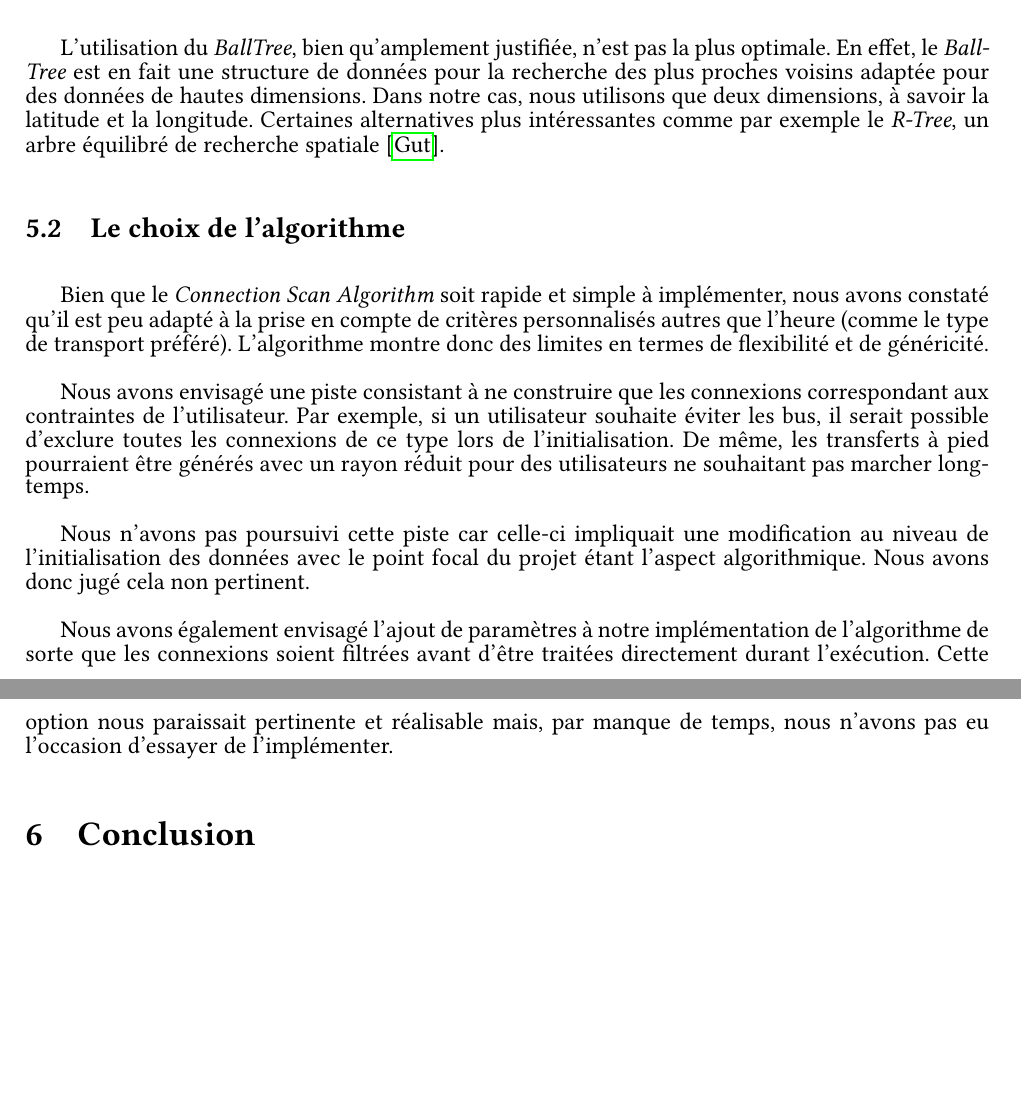
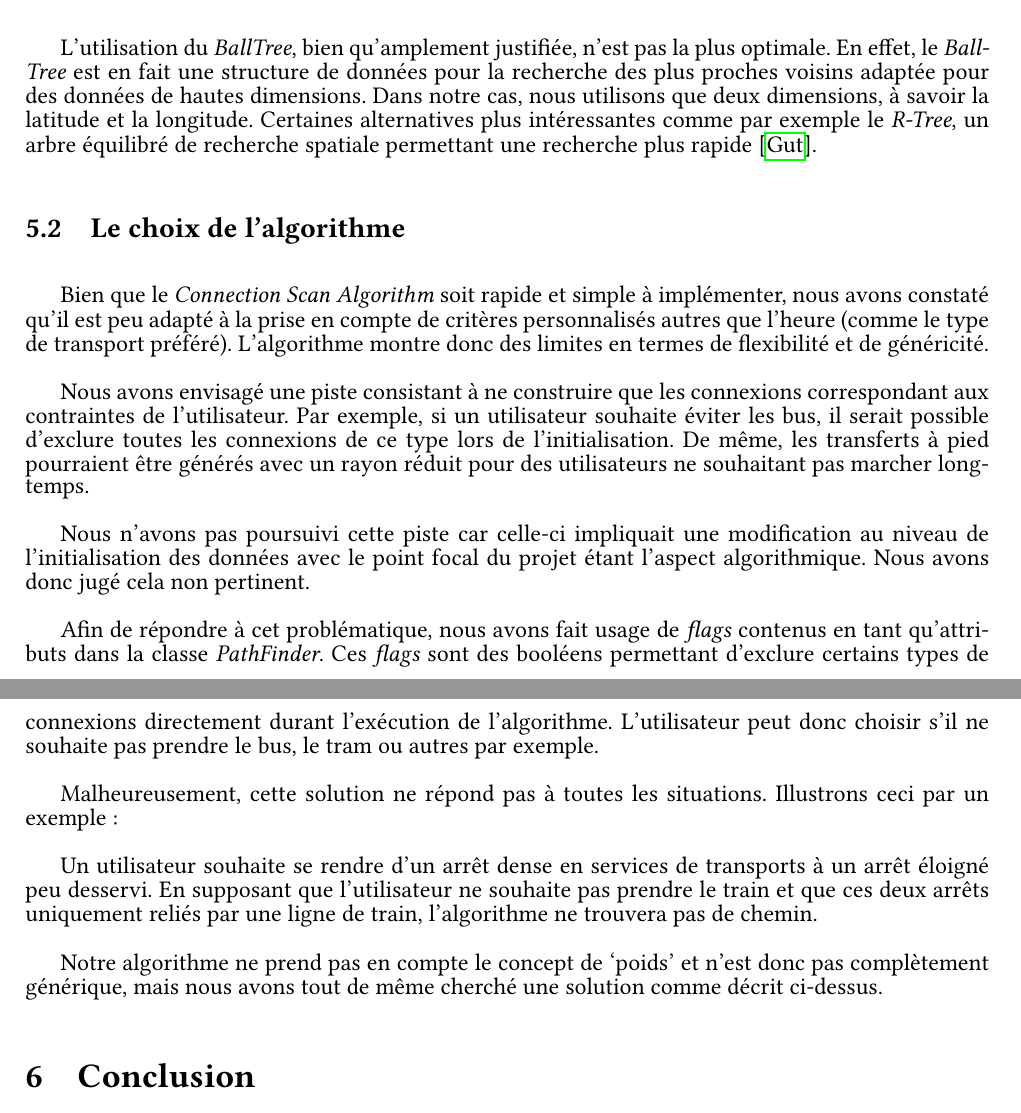
Before and after one commit to romainlief/Algo2-projet, a LaTeX document (rapport/rapport.tex): two parts of pages 17 and 18 of 18, joined at a grey line, cut so that both start at the same text, the shorter picture padded with empty space. Compiled offline with pdfLaTeX.

Commit message:
Completing Comments section

```diff
--- a/rapport/rapport.tex
+++ b/rapport/rapport.tex
@@ -770,7 +770,7 @@ dédions donc cette section à souligner les défauts de notre implémentation e
 \subsection{Les requêtes de voisins}
 L'utilisation du \emph{BallTree}, bien qu'amplement justifiée, n'est pas la plus optimale. En effet, le \emph{BallTree} est en fait une structure de données pour la recherche des
 plus proches voisins adaptée pour des données de hautes dimensions. Dans notre cas, nous utilisons que deux dimensions, à savoir la latitude et la longitude. Certaines
-alternatives plus intéressantes comme par exemple le \emph{R-Tree}, un arbre équilibré de recherche spatiale \cite{RTreedoc}.
+alternatives plus intéressantes comme par exemple le \emph{R-Tree}, un arbre équilibré de recherche spatiale permettant une recherche plus rapide \cite{RTreedoc}.
 
 \subsection{Le choix de l'algorithme}
 Bien que le \emph{Connection Scan Algorithm} soit rapide et simple à implémenter, nous avons constaté qu'il est peu adapté à la prise en compte de critères personnalisés autres que
@@ -783,8 +783,17 @@ ne souhaitant pas marcher longtemps.
 Nous n'avons pas poursuivi cette piste car celle-ci impliquait une modification au niveau de l'initialisation des données avec le point focal du projet étant l'aspect algorithmique.
 Nous avons donc jugé cela non pertinent.
 
-Nous avons également envisagé l'ajout de paramètres à notre implémentation de l'algorithme de sorte que les connexions soient filtrées avant d'être traitées directement
-durant l'exécution. Cette option nous paraissait pertinente et réalisable mais, par manque de temps, nous n'avons pas eu l'occasion d'essayer de l'implémenter.
+Afin de répondre à cet problématique, nous avons fait usage de \emph{flags} contenus en tant qu'attributs dans la classe \emph{PathFinder}. Ces \emph{flags} sont des booléens permettant
+d'exclure certains types de connexions directement durant l'exécution de l'algorithme. L'utilisateur peut donc choisir s'il ne souhaite pas prendre le bus, le tram ou autres par exemple.
+
+Malheureusement, cette solution ne répond pas à toutes les situations. Illustrons ceci par un exemple:
+
+Un utilisateur souhaite se rendre d'un arrêt dense en services de transports à un arrêt éloigné peu desservi. En supposant que l'utilisateur ne souhaite pas prendre le train et
+que ces deux arrêts uniquement reliés par une ligne de train, l'algorithme ne trouvera pas de chemin.
+
+Notre algorithme ne prend pas en compte le concept de `poids' et n'est donc pas complètement générique, mais nous avons tout de même cherché une solution comme décrit ci-dessus.
+
+
 
 \section{Conclusion}
 Ce projet nous a menés vers la découverte de nombreux concepts intéressants comme la recherche de voisins les plus proches à l'aide de différentes structures de données ainsi que
```
